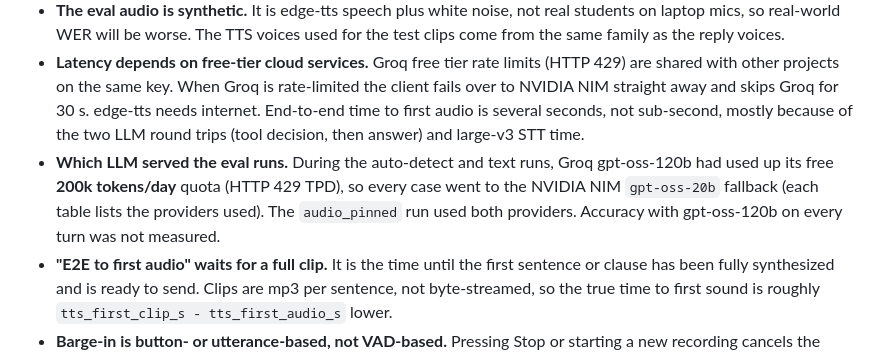
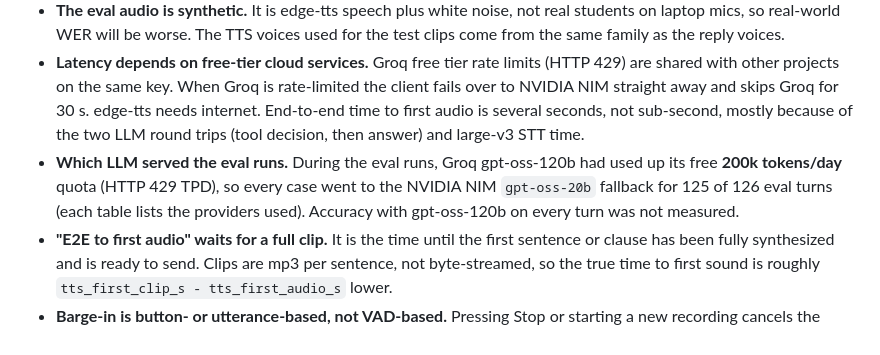
Before and after one commit to mathuryashash/indic-voice-agent, a Markdown page: README.md, the part around the change. Drawn GitHub-style.

Commit message:
README: correct provider note

```diff
--- a/README.md
+++ b/README.md
@@ -184,9 +184,9 @@ Headline numbers (42 utterances, measured 2026-10-04 on an RTX 4060 laptop):
   on the same key. When Groq is rate-limited the client fails over to NVIDIA NIM straight away and skips Groq for 30 s.
   edge-tts needs internet. End-to-end time to first audio is several seconds, not sub-second, mostly because of the
   two LLM round trips (tool decision, then answer) and large-v3 STT time.
-- **Which LLM served the eval runs.** During the auto-detect and text runs, Groq gpt-oss-120b had used up its free
-  **200k tokens/day** quota (HTTP 429 TPD), so every case went to the NVIDIA NIM `gpt-oss-20b` fallback (each table
-  lists the providers used). The `audio_pinned` run used both providers. Accuracy with gpt-oss-120b on every turn was not measured.
+- **Which LLM served the eval runs.** During the eval runs, Groq gpt-oss-120b had used up its free
+  **200k tokens/day** quota (HTTP 429 TPD), so every case went to the NVIDIA NIM `gpt-oss-20b` fallback for 125 of 126 eval turns (each table
+  lists the providers used). Accuracy with gpt-oss-120b on every turn was not measured.
 - **"E2E to first audio" waits for a full clip.** It is the time until the first sentence or clause has been fully
   synthesized and is ready to send. Clips are mp3 per sentence, not byte-streamed, so the true time to first sound is
   roughly `tts_first_clip_s - tts_first_audio_s` lower.
```
